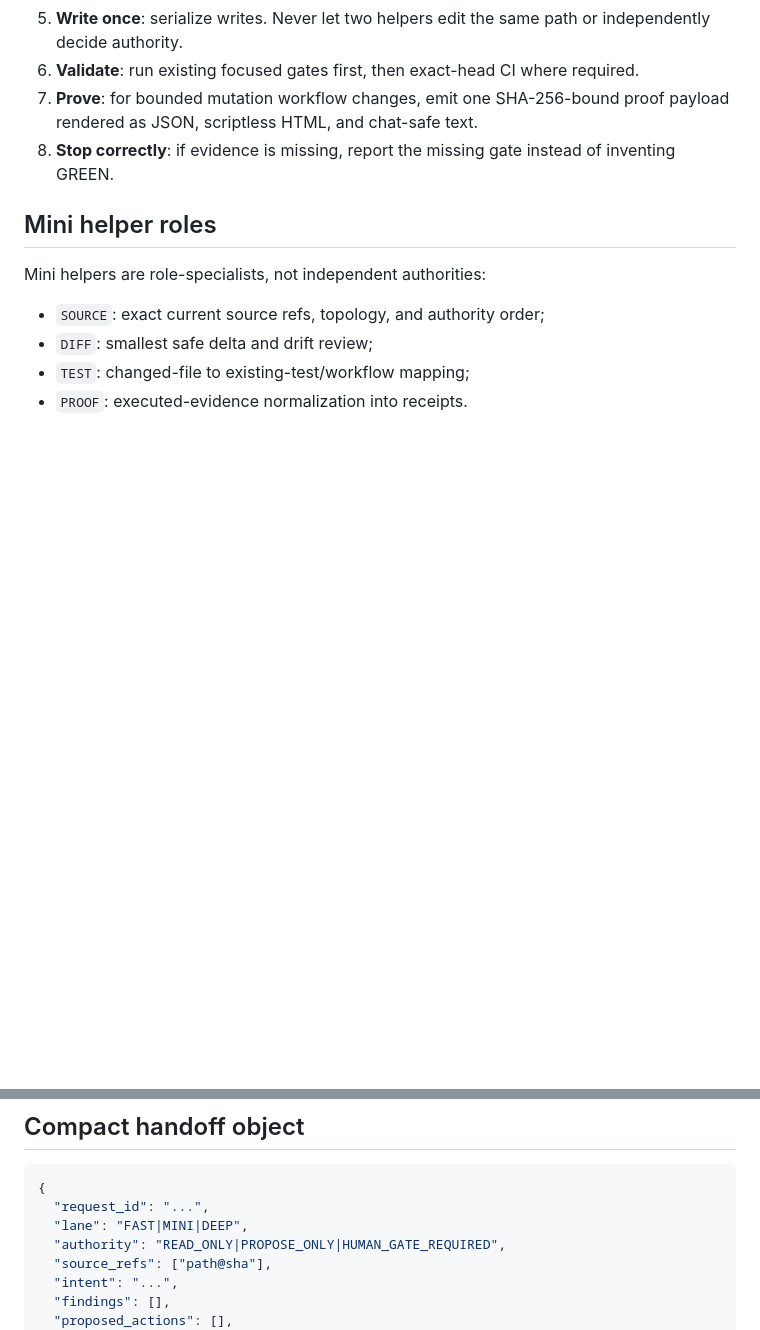
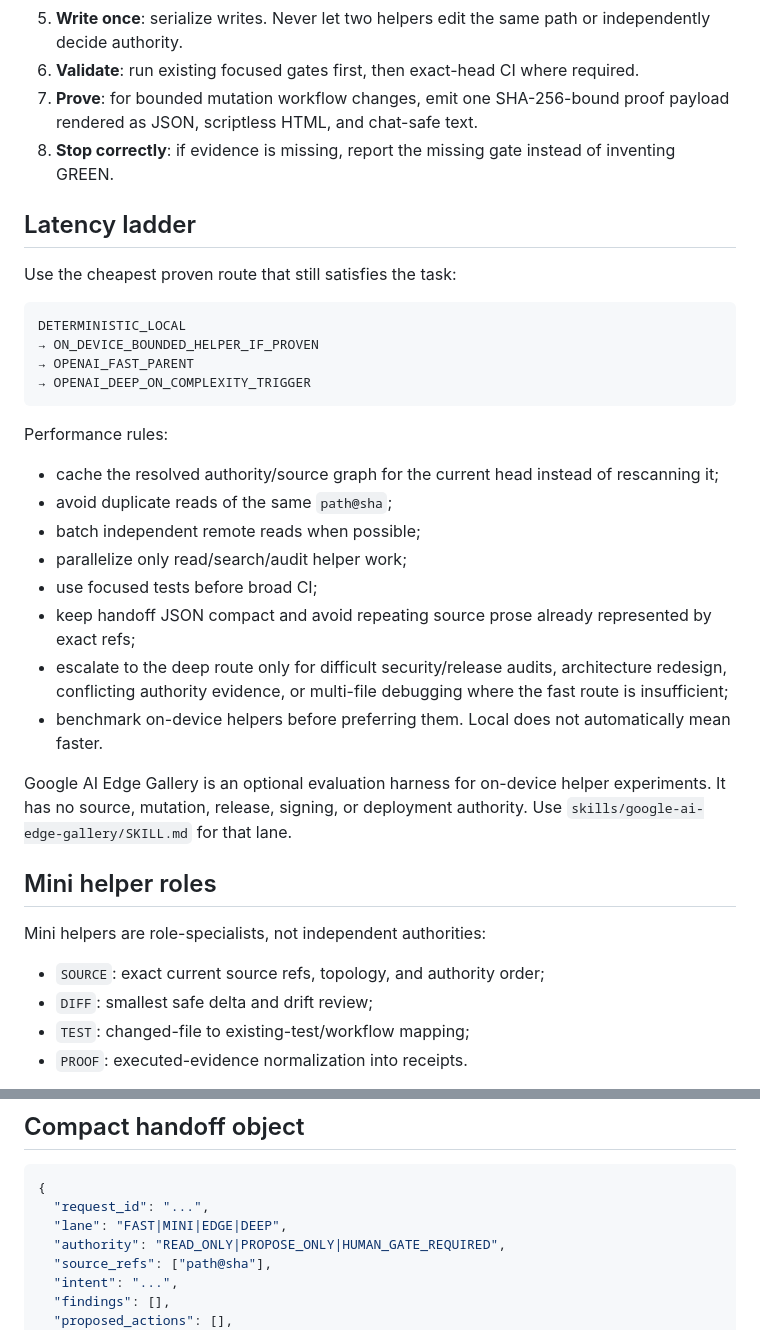
Before and after one commit to eggie-admin/hydra-shell-android, a Markdown page: skills/luhm-fast-agent-mesh/SKILL.md, 2 parts joined by grey strips. Rendered like a GitHub page; blank space fills up the shorter version.

Commit message:
skills: tune fast agent mesh routing

````diff
--- a/skills/luhm-fast-agent-mesh/SKILL.md
+++ b/skills/luhm-fast-agent-mesh/SKILL.md
@@ -31,6 +31,30 @@ The source law is: AI proposes. Policy authorizes. CI proves. The human promotes
 6. **Validate**: run existing focused gates first, then exact-head CI where required.
 7. **Prove**: for bounded mutation workflow changes, emit one SHA-256-bound proof payload rendered as JSON, scriptless HTML, and chat-safe text.
 8. **Stop correctly**: if evidence is missing, report the missing gate instead of inventing GREEN.
+
+## Latency ladder
+
+Use the cheapest proven route that still satisfies the task:
+
+```text
+DETERMINISTIC_LOCAL
+→ ON_DEVICE_BOUNDED_HELPER_IF_PROVEN
+→ OPENAI_FAST_PARENT
+→ OPENAI_DEEP_ON_COMPLEXITY_TRIGGER
+```
+
+Performance rules:
+
+- cache the resolved authority/source graph for the current head instead of rescanning it;
+- avoid duplicate reads of the same `path@sha`;
+- batch independent remote reads when possible;
+- parallelize only read/search/audit helper work;
+- use focused tests before broad CI;
+- keep handoff JSON compact and avoid repeating source prose already represented by exact refs;
+- escalate to the deep route only for difficult security/release audits, architecture redesign, conflicting authority evidence, or multi-file debugging where the fast route is insufficient;
+- benchmark on-device helpers before preferring them. Local does not automatically mean faster.
+
+Google AI Edge Gallery is an optional evaluation harness for on-device helper experiments. It has no source, mutation, release, signing, or deployment authority. Use `skills/google-ai-edge-gallery/SKILL.md` for that lane.
 
 ## Mini helper roles
 
@@ -89,7 +113,7 @@ Proof receipts must exclude approval tokens and staged file contents.
 ```json
 {
   "request_id": "...",
-  "lane": "FAST|MINI|DEEP",
+  "lane": "FAST|MINI|EDGE|DEEP",
   "authority": "READ_ONLY|PROPOSE_ONLY|HUMAN_GATE_REQUIRED",
   "source_refs": ["path@sha"],
   "intent": "...",
````
